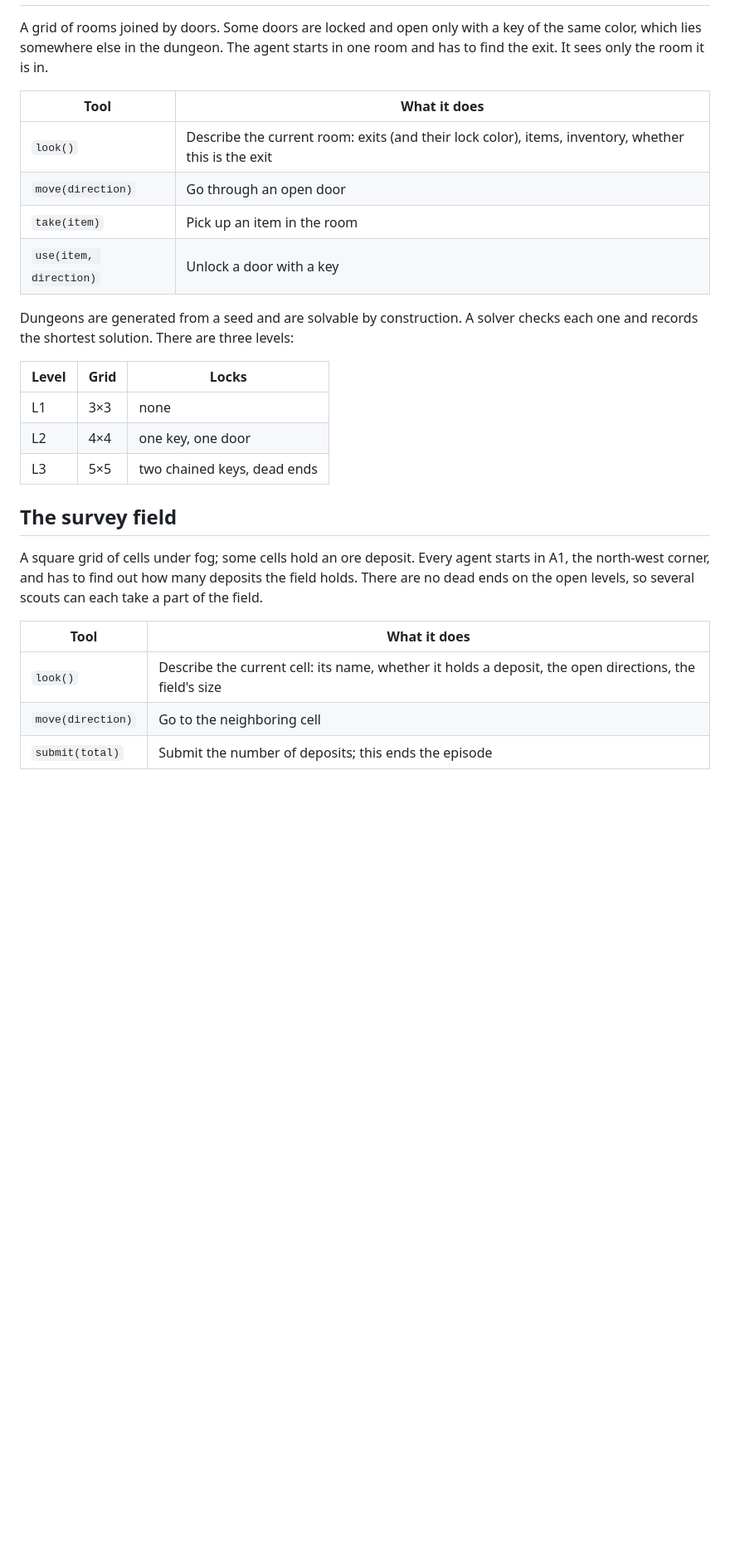
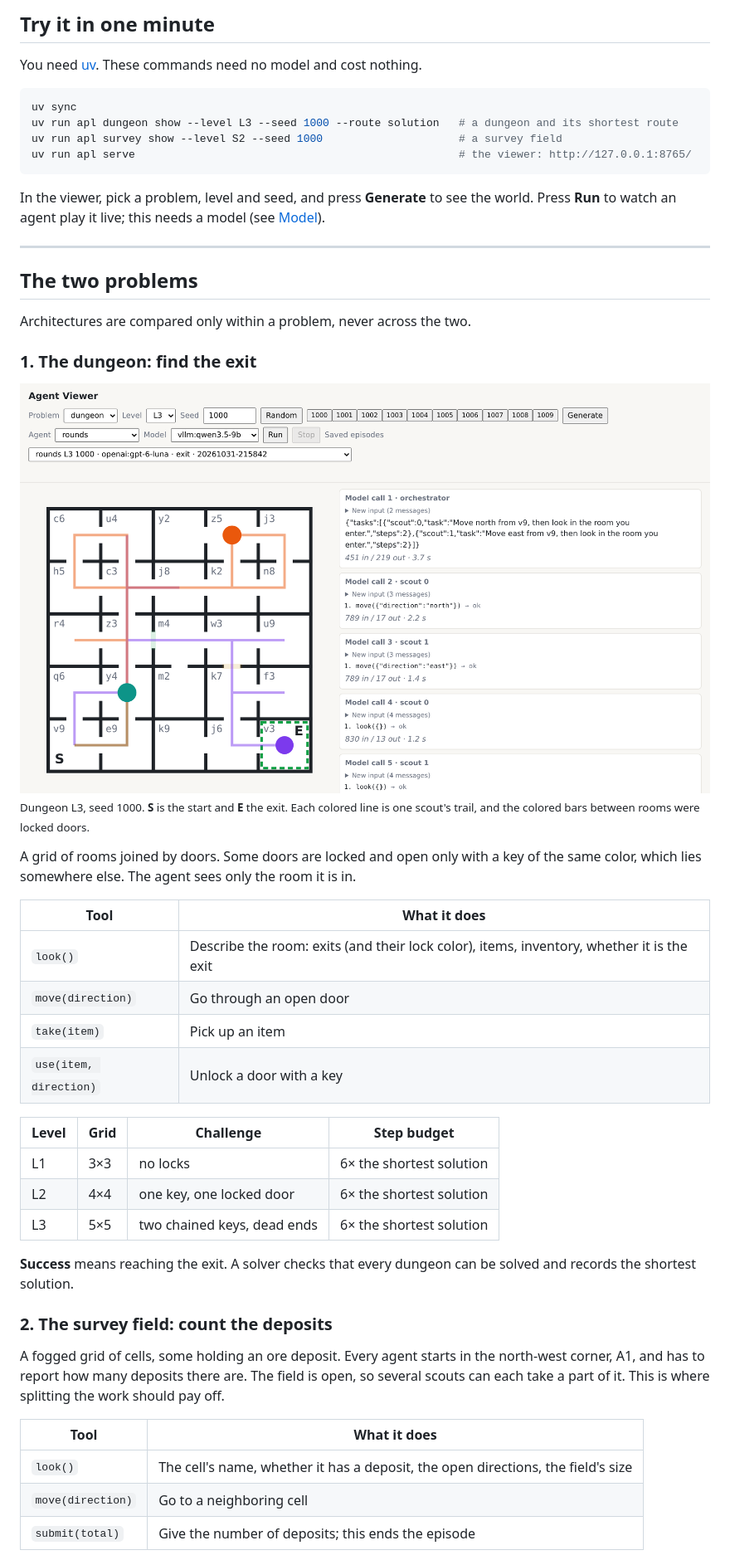
Before and after one commit to chrysogonus/agent-patterns-lab, a Markdown page: README.md, the part around one of its changes. Shown at 83% size. Rendered like a GitHub page; pictures changed too: docs/images/viewer-dungeon.png (added); blank space fills up the shorter version.

````diff
--- a/README.md
+++ b/README.md
@@ -22,33 +37,57 @@ the shortest solution takes. There is no LLM judge.
+## Try it in one minute
+
+You need [uv](https://docs.astral.sh/uv/). These commands need no model and cost nothing.
+
+```bash
+uv sync
+uv run apl dungeon show --level L3 --seed 1000 --route solution   # a dungeon and its shortest route
+uv run apl survey show --level S2 --seed 1000                     # a survey field
+uv run apl serve                                                  # the viewer: http://127.0.0.1:8765/
+```
+
+In the viewer, pick a problem, level and seed, and press **Generate** to see the world. Press
+**Run** to watch an agent play it live; this needs a model (see [Model](#model)).
+
+---
+
+## The two problems
+
+Architectures are compared only within a problem, never across the two.
+
+### 1. The dungeon: find the exit
+
+![The viewer replaying an episode in a dungeon](docs/images/viewer-dungeon.png)
+<sub>Dungeon L3, seed 1000. **S** is the start and **E** the exit. Each colored line is one
+scout's trail, and the colored bars between rooms were locked doors.</sub>
 
 A grid of rooms joined by doors. Some doors are locked and open only with a key of the same
-color, which lies somewhere else in the dungeon. The agent starts in one room and has to find
-the exit. It sees only the room it is in.
+color, which lies somewhere else. The agent sees only the room it is in.
 
 | Tool | What it does |
 | --- | --- |
-| `look()` | Describe the current room: exits (and their lock color), items, inventory, whether this is the exit |
+| `look()` | Describe the room: exits (and their lock color), items, inventory, whether it is the exit |
 | `move(direction)` | Go through an open door |
-| `take(item)` | Pick up an item in the room |
+| `take(item)` | Pick up an item |
 | `use(item, direction)` | Unlock a door with a key |
 
-Dungeons are generated from a seed and are solvable by construction. A solver checks each one
-and records the shortest solution. There are three levels:
+| Level | Grid | Challenge | Step budget |
+| --- | --- | --- | --- |
+| L1 | 3×3 | no locks | 6× the shortest solution |
+| L2 | 4×4 | one key, one locked door | 6× the shortest solution |
+| L3 | 5×5 | two chained keys, dead ends | 6× the shortest solution |
 
-| Level | Grid | Locks |
-| --- | --- | --- |
-| L1 | 3×3 | none |
-| L2 | 4×4 | one key, one door |
-| L3 | 5×5 | two chained keys, dead ends |
+**Success** means reaching the exit. A solver checks that every dungeon can be solved and
+records the shortest solution.
 
-## The survey field
+### 2. The survey field: count the deposits
 
-A square grid of cells under fog; some cells hold an ore deposit. Every agent starts in A1, the
-north-west corner, and has to find out how many deposits the field holds. There are no dead ends
-on the open levels, so several scouts can each take a part of the field.
+A fogged grid of cells, some holding an ore deposit. Every agent starts in the north-west
+corner, A1, and has to report how many deposits there are. The field is open, so several scouts
+can each take a part of it. This is where splitting the work should pay off.
 
 | Tool | What it does |
 | --- | --- |
-| `look()` | Describe the current cell: its name, whether it holds a deposit, the open directions, the field's size |
-| `move(direction)` | Go to the neighboring cell |
-| `submit(total)` | Submit the number of deposits; this ends the episode |
+| `look()` | The cell's name, whether it has a deposit, the open directions, the field's size |
+| `move(direction)` | Go to a neighboring cell |
+| `submit(total)` | Give the number of deposits; this ends the episode |
 
````
Also changed, not shown: other parts of README.md (+274 -147 lines), docs/findings/m4-first-comparison.md (+18 -1 lines), plan.md (+16 -12 lines), docs/images/viewer-survey.png (added), 1 other file.
